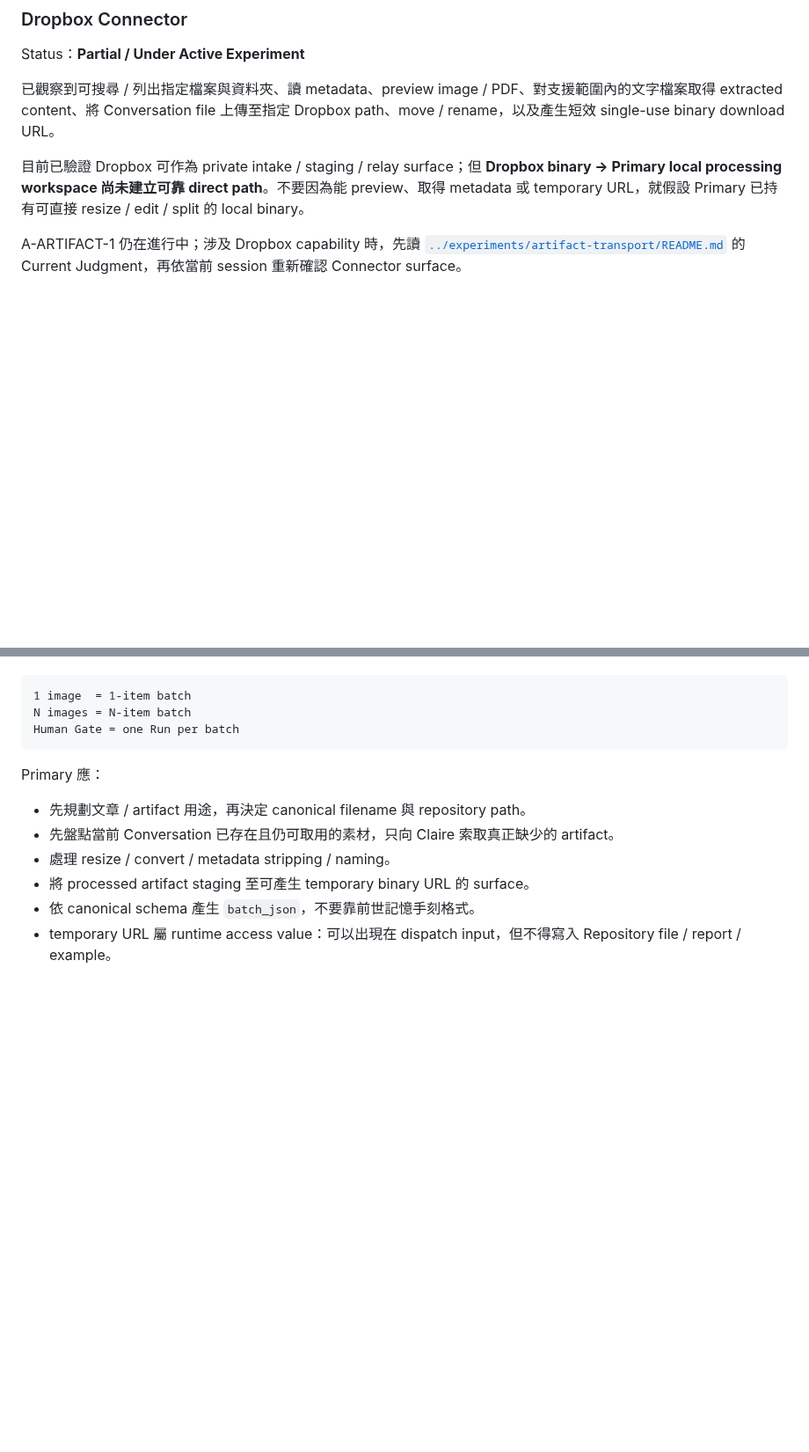
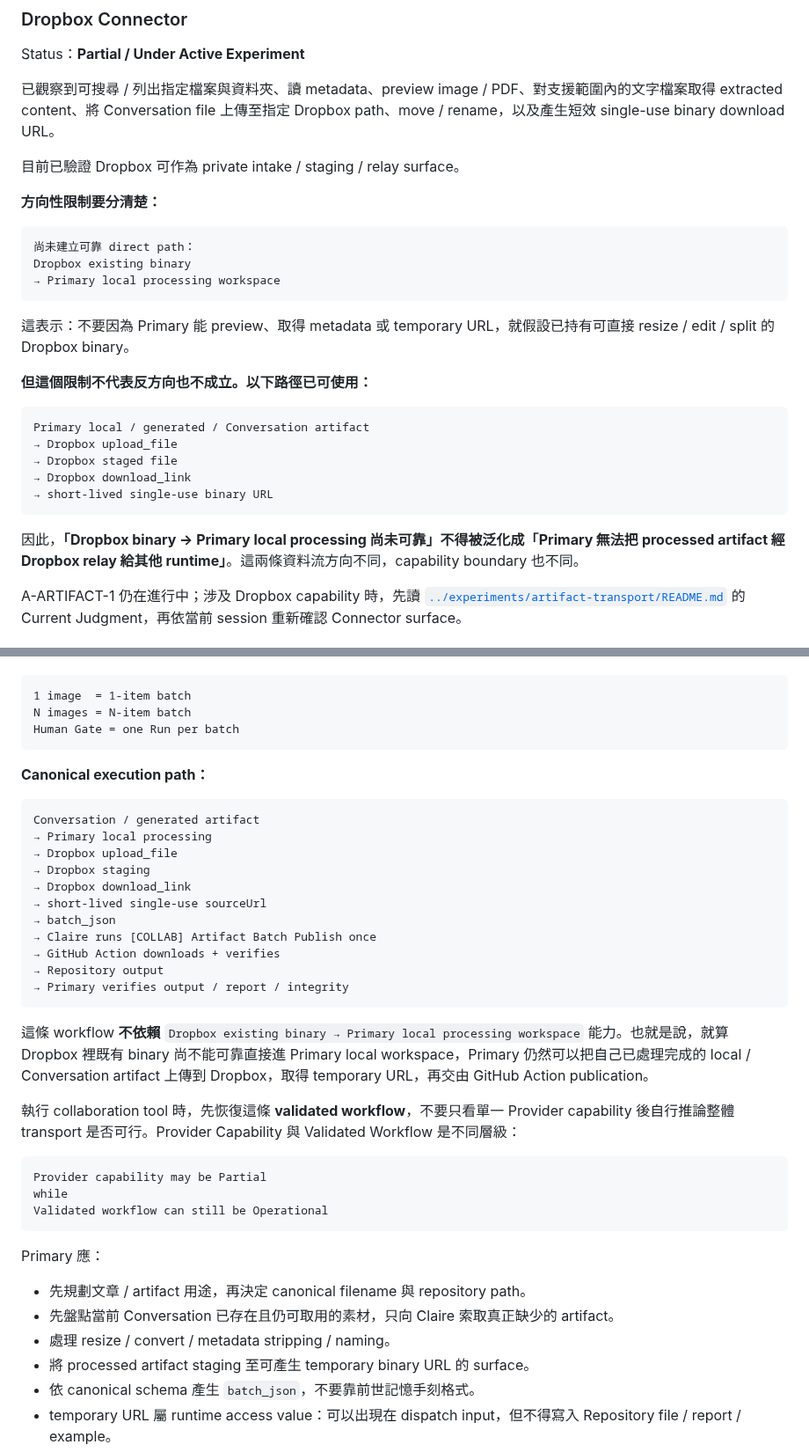
Before and after one commit to claire-nook/ai-playground, a Markdown page: knowledge/agent-capability-inventory.md, 2 parts joined by grey strips. Shown at 88% size. Drawn GitHub-style; blank space fills up the shorter version.

Commit message:
docs: clarify artifact relay direction and validated publish flow

````diff
--- a/knowledge/agent-capability-inventory.md
+++ b/knowledge/agent-capability-inventory.md
@@ -86,7 +86,29 @@ Status：**Partial / Under Active Experiment**
 
 已觀察到可搜尋 / 列出指定檔案與資料夾、讀 metadata、preview image / PDF、對支援範圍內的文字檔案取得 extracted content、將 Conversation file 上傳至指定 Dropbox path、move / rename，以及產生短效 single-use binary download URL。
 
-目前已驗證 Dropbox 可作為 private intake / staging / relay surface；但 **Dropbox binary → Primary local processing workspace 尚未建立可靠 direct path**。不要因為能 preview、取得 metadata 或 temporary URL，就假設 Primary 已持有可直接 resize / edit / split 的 local binary。
+目前已驗證 Dropbox 可作為 private intake / staging / relay surface。
+
+**方向性限制要分清楚：**
+
+```text
+尚未建立可靠 direct path：
+Dropbox existing binary
+→ Primary local processing workspace
+```
+
+這表示：不要因為 Primary 能 preview、取得 metadata 或 temporary URL，就假設已持有可直接 resize / edit / split 的 Dropbox binary。
+
+**但這個限制不代表反方向也不成立。以下路徑已可使用：**
+
+```text
+Primary local / generated / Conversation artifact
+→ Dropbox upload_file
+→ Dropbox staged file
+→ Dropbox download_link
+→ short-lived single-use binary URL
+```
+
+因此，**「Dropbox binary → Primary local processing 尚未可靠」不得被泛化成「Primary 無法把 processed artifact 經 Dropbox relay 給其他 runtime」**。這兩條資料流方向不同，capability boundary 也不同。
 
 A-ARTIFACT-1 仍在進行中；涉及 Dropbox capability 時，先讀 [`../experiments/artifact-transport/README.md`](../experiments/artifact-transport/README.md) 的 Current Judgment，再依當前 session 重新確認 Connector surface。
 
@@ -138,6 +160,32 @@ Workflow input：`batch_json`
 1 image  = 1-item batch
 N images = N-item batch
 Human Gate = one Run per batch
+~~~
+
+**Canonical execution path：**
+
+~~~text
+Conversation / generated artifact
+→ Primary local processing
+→ Dropbox upload_file
+→ Dropbox staging
+→ Dropbox download_link
+→ short-lived single-use sourceUrl
+→ batch_json
+→ Claire runs [COLLAB] Artifact Batch Publish once
+→ GitHub Action downloads + verifies
+→ Repository output
+→ Primary verifies output / report / integrity
+~~~
+
+這條 workflow **不依賴** `Dropbox existing binary → Primary local processing workspace` 能力。也就是說，就算 Dropbox 裡既有 binary 尚不能可靠直接進 Primary local workspace，Primary 仍然可以把自己已處理完成的 local / Conversation artifact 上傳到 Dropbox，取得 temporary URL，再交由 GitHub Action publication。
+
+執行 collaboration tool 時，先恢復這條 **validated workflow**，不要只看單一 Provider capability 後自行推論整體 transport 是否可行。Provider Capability 與 Validated Workflow 是不同層級：
+
+~~~text
+Provider capability may be Partial
+while
+Validated workflow can still be Operational
 ~~~
 
 Primary 應：
````
